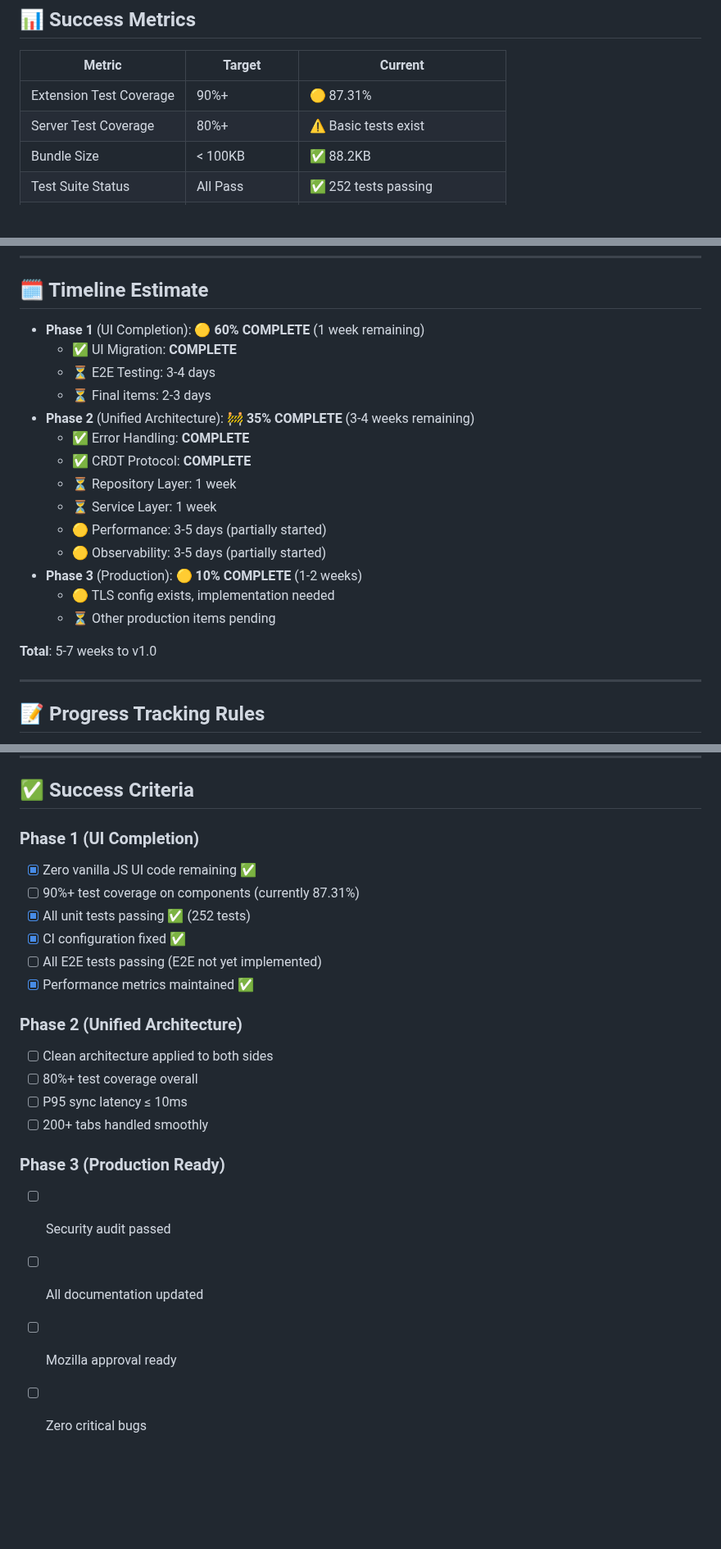
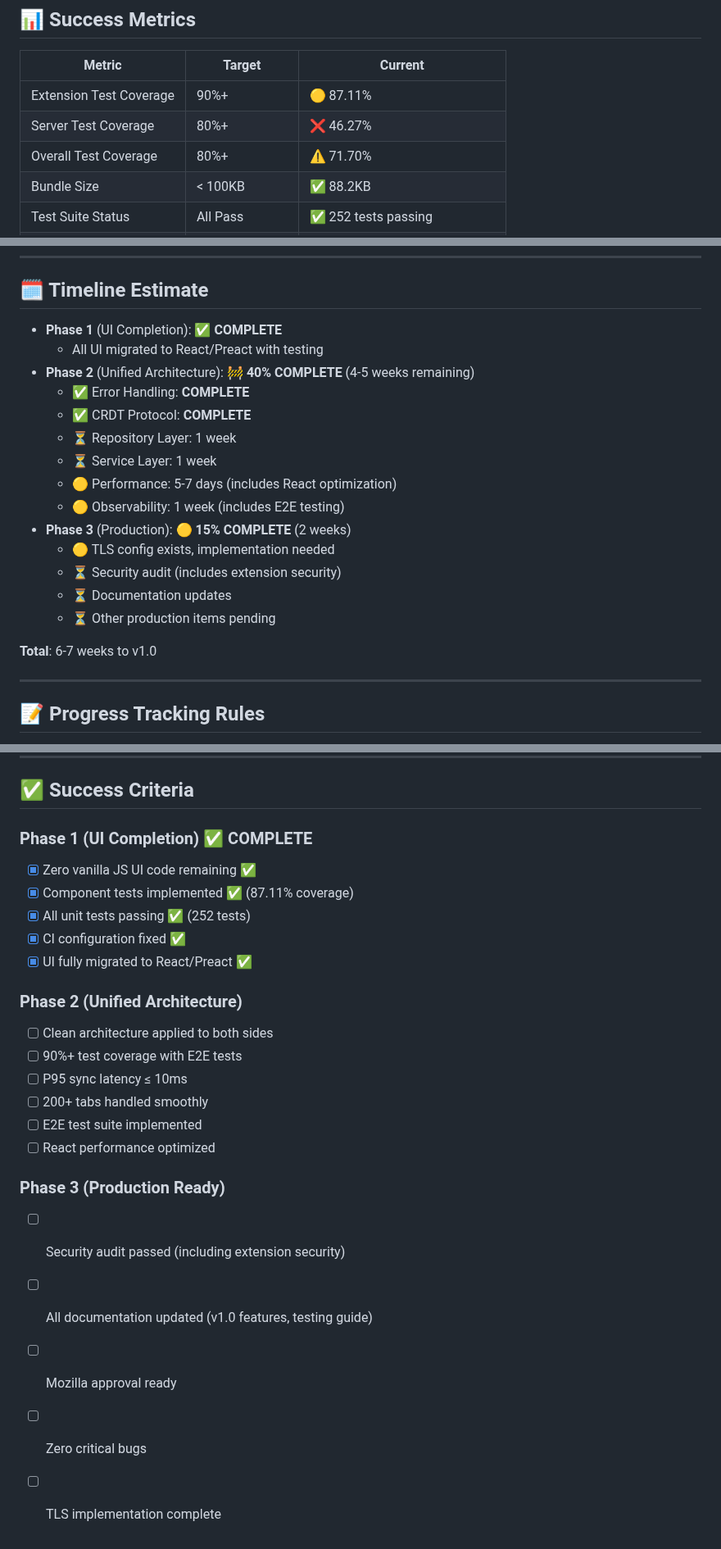
Before and after one commit to goodbadwolf/tanaka, a Markdown page: docs/ROADMAP.md, 3 parts joined by grey strips. Shown at 82% size. Drawn GitHub-style; blank space fills up the shorter version.

```diff
--- a/docs/ROADMAP.md
+++ b/docs/ROADMAP.md
@@ -617,8 +598,9 @@ git checkout -b feat/production-ready
 
 | Metric | Target | Current |
 |--------|--------|---------|
-| Extension Test Coverage | 90%+ | 🟡 87.31% |
-| Server Test Coverage | 80%+ | ⚠️ Basic tests exist |
+| Extension Test Coverage | 90%+ | 🟡 87.11% |
+| Server Test Coverage | 80%+ | ❌ 46.27% |
+| Overall Test Coverage | 80%+ | ⚠️ 71.70% |
 | Bundle Size | < 100KB | ✅ 88.2KB |
 | Test Suite Status | All Pass | ✅ 252 tests passing |
 | CI Configuration | No bypassing | ✅ Fixed |
@@ -637,22 +619,22 @@ git checkout -b feat/production-ready
 
 ## 🗓️ Timeline Estimate
 
-- **Phase 1** (UI Completion): 🟡 **60% COMPLETE** (1 week remaining)
-  - ✅ UI Migration: **COMPLETE**
-  - ⏳ E2E Testing: 3-4 days
-  - ⏳ Final items: 2-3 days
-- **Phase 2** (Unified Architecture): 🚧 **35% COMPLETE** (3-4 weeks remaining)
+- **Phase 1** (UI Completion): ✅ **COMPLETE**
+  - All UI migrated to React/Preact with testing
+- **Phase 2** (Unified Architecture): 🚧 **40% COMPLETE** (4-5 weeks remaining)
   - ✅ Error Handling: **COMPLETE**
   - ✅ CRDT Protocol: **COMPLETE**
   - ⏳ Repository Layer: 1 week
   - ⏳ Service Layer: 1 week
-  - 🟡 Performance: 3-5 days (partially started)
-  - 🟡 Observability: 3-5 days (partially started)
-- **Phase 3** (Production): 🟡 **10% COMPLETE** (1-2 weeks)
+  - 🟡 Performance: 5-7 days (includes React optimization)
+  - 🟡 Observability: 1 week (includes E2E testing)
+- **Phase 3** (Production): 🟡 **15% COMPLETE** (2 weeks)
   - 🟡 TLS config exists, implementation needed
+  - ⏳ Security audit (includes extension security)
+  - ⏳ Documentation updates
   - ⏳ Other production items pending
 
-**Total**: 5-7 weeks to v1.0
+**Total**: 6-7 weeks to v1.0
 
 ---
 
@@ -679,22 +661,24 @@ git checkout -b feat/production-ready
 
 ## ✅ Success Criteria
 
-### Phase 1 (UI Completion)
+### Phase 1 (UI Completion) ✅ COMPLETE
 - [x] Zero vanilla JS UI code remaining ✅
-- [ ] 90%+ test coverage on components (currently 87.31%)
+- [x] Component tests implemented ✅ (87.11% coverage)
 - [x] All unit tests passing ✅ (252 tests)
 - [x] CI configuration fixed ✅
-- [ ] All E2E tests passing (E2E not yet implemented)
-- [x] Performance metrics maintained ✅
+- [x] UI fully migrated to React/Preact ✅
 
 ### Phase 2 (Unified Architecture)
 - [ ] Clean architecture applied to both sides
-- [ ] 80%+ test coverage overall
+- [ ] 90%+ test coverage with E2E tests
 - [ ] P95 sync latency ≤ 10ms
 - [ ] 200+ tabs handled smoothly
+- [ ] E2E test suite implemented
+- [ ] React performance optimized
 
 ### Phase 3 (Production Ready)
-- [ ] Security audit passed
-- [ ] All documentation updated
+- [ ] Security audit passed (including extension security)
+- [ ] All documentation updated (v1.0 features, testing guide)
 - [ ] Mozilla approval ready
 - [ ] Zero critical bugs
+- [ ] TLS implementation complete
```
Also changed, not shown: other parts of docs/ROADMAP.md (+45 -64 lines).
